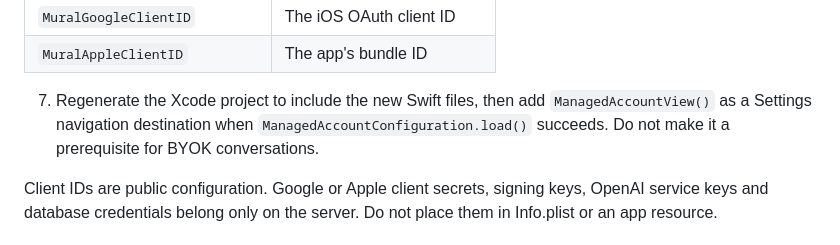
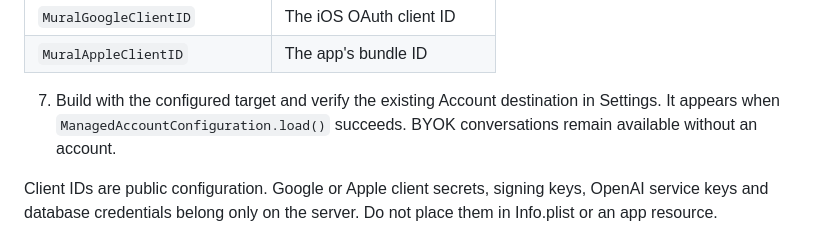
Before and after one commit to Alejandroochica/mural, a Markdown page: docs/managed-accounts.md, the part around the change. Rendered like a GitHub page.

```diff
--- a/docs/managed-accounts.md
+++ b/docs/managed-accounts.md
@@ -22,7 +22,7 @@ Do these steps only after the server and both identity providers are configured.
 | `MuralGoogleClientID` | The iOS OAuth client ID |
 | `MuralAppleClientID` | The app's bundle ID |
 
-7. Regenerate the Xcode project to include the new Swift files, then add `ManagedAccountView()` as a Settings navigation destination when `ManagedAccountConfiguration.load()` succeeds. Do not make it a prerequisite for BYOK conversations.
+7. Build with the configured target and verify the existing Account destination in Settings. It appears when `ManagedAccountConfiguration.load()` succeeds. BYOK conversations remain available without an account.
 
 Client IDs are public configuration. Google or Apple client secrets, signing keys, OpenAI service keys and database credentials belong only on the server. Do not place them in Info.plist or an app resource.
 
```
Also changed, not shown: release/README.md (+5 -3 lines), release/source-audit.md (+1 -1 lines).
